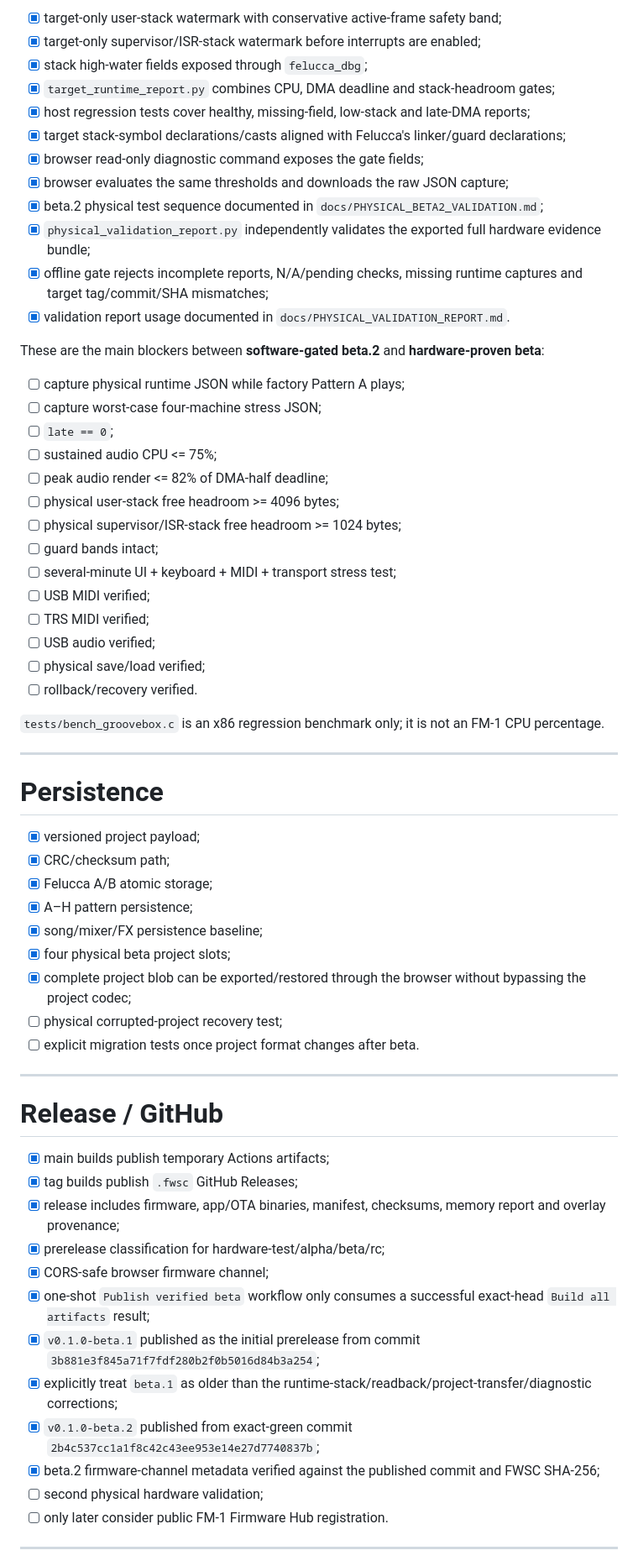
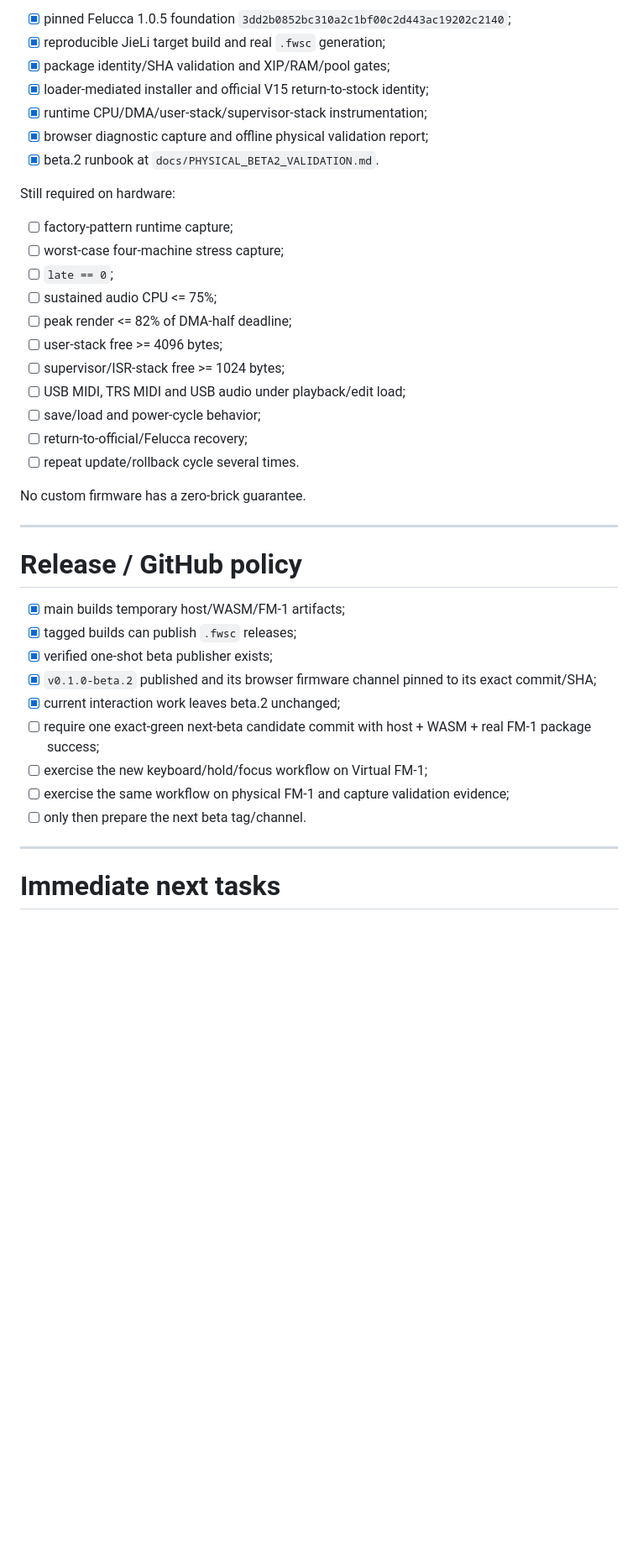
Before and after one commit to AlexanderSeel/TheReFmB1rth, a Markdown page: plan.md, the part around one of its changes. Shown at 84% size. GitHub-like rendering; blank space fills up the shorter version.

Commit message:
refresh plan for keyboard-first next beta work

```diff
--- a/plan.md
+++ b/plan.md
@@ -236,66 +227,43 @@ Software-side instrumentation/tooling:
 
-- [x] target-only user-stack watermark with conservative active-frame safety band;
-- [x] target-only supervisor/ISR-stack watermark before interrupts are enabled;
-- [x] stack high-water fields exposed through `felucca_dbg`;
-- [x] `target_runtime_report.py` combines CPU, DMA deadline and stack-headroom gates;
-- [x] host regression tests cover healthy, missing-field, low-stack and late-DMA reports;
-- [x] target stack-symbol declarations/casts aligned with Felucca's linker/guard declarations;
-- [x] browser read-only diagnostic command exposes the gate fields;
-- [x] browser evaluates the same thresholds and downloads the raw JSON capture;
-- [x] beta.2 physical test sequence documented in `docs/PHYSICAL_BETA2_VALIDATION.md`;
-- [x] `physical_validation_report.py` independently validates the exported full hardware evidence bundle;
-- [x] offline gate rejects incomplete reports, N/A/pending checks, missing runtime captures and target tag/commit/SHA mismatches;
-- [x] validation report usage documented in `docs/PHYSICAL_VALIDATION_REPORT.md`.
+- [x] pinned Felucca 1.0.5 foundation `3dd2b0852bc310a2c1bf00c2d443ac19202c2140`;
+- [x] reproducible JieLi target build and real `.fwsc` generation;
+- [x] package identity/SHA validation and XIP/RAM/pool gates;
+- [x] loader-mediated installer and official V15 return-to-stock identity;
+- [x] runtime CPU/DMA/user-stack/supervisor-stack instrumentation;
+- [x] browser diagnostic capture and offline physical validation report;
+- [x] beta.2 runbook at `docs/PHYSICAL_BETA2_VALIDATION.md`.
 
-These are the main blockers between **software-gated beta.2** and **hardware-proven beta**:
+Still required on hardware:
 
-- [ ] capture physical runtime JSON while factory Pattern A plays;
-- [ ] capture worst-case four-machine stress JSON;
+- [ ] factory-pattern runtime capture;
+- [ ] worst-case four-machine stress capture;
 - [ ] `late == 0`;
 - [ ] sustained audio CPU <= 75%;
-- [ ] peak audio render <= 82% of DMA-half deadline;
-- [ ] physical user-stack free headroom >= 4096 bytes;
-- [ ] physical supervisor/ISR-stack free headroom >= 1024 bytes;
-- [ ] guard bands intact;
-- [ ] several-minute UI + keyboard + MIDI + transport stress test;
-- [ ] USB MIDI verified;
-- [ ] TRS MIDI verified;
-- [ ] USB audio verified;
-- [ ] physical save/load verified;
-- [ ] rollback/recovery verified.
+- [ ] peak render <= 82% of DMA-half deadline;
+- [ ] user-stack free >= 4096 bytes;
+- [ ] supervisor/ISR-stack free >= 1024 bytes;
+- [ ] USB MIDI, TRS MIDI and USB audio under playback/edit load;
+- [ ] save/load and power-cycle behavior;
+- [ ] return-to-official/Felucca recovery;
+- [ ] repeat update/rollback cycle several times.
 
-`tests/bench_groovebox.c` is an x86 regression benchmark only; it is not an FM-1 CPU percentage.
+No custom firmware has a zero-brick guarantee.
 
 ---
 
-# Persistence
+# Release / GitHub policy
 
-- [x] versioned project payload;
-- [x] CRC/checksum path;
-- [x] Felucca A/B atomic storage;
-- [x] A–H pattern persistence;
-- [x] song/mixer/FX persistence baseline;
-- [x] four physical beta project slots;
-- [x] complete project blob can be exported/restored through the browser without bypassing the project codec;
-- [ ] physical corrupted-project recovery test;
-- [ ] explicit migration tests once project format changes after beta.
+- [x] main builds temporary host/WASM/FM-1 artifacts;
+- [x] tagged builds can publish `.fwsc` releases;
+- [x] verified one-shot beta publisher exists;
+- [x] `v0.1.0-beta.2` published and its browser firmware channel pinned to its exact commit/SHA;
+- [x] current interaction work leaves beta.2 unchanged;
+- [ ] require one exact-green next-beta candidate commit with host + WASM + real FM-1 package success;
+- [ ] exercise the new keyboard/hold/focus workflow on Virtual FM-1;
+- [ ] exercise the same workflow on physical FM-1 and capture validation evidence;
+- [ ] only then prepare the next beta tag/channel.
 
 ---
 
-# Release / GitHub
+# Immediate next tasks
 
-- [x] main builds publish temporary Actions artifacts;
-- [x] tag builds publish `.fwsc` GitHub Releases;
-- [x] release includes firmware, app/OTA binaries, manifest, checksums, memory report and overlay provenance;
-- [x] prerelease classification for hardware-test/alpha/beta/rc;
-- [x] CORS-safe browser firmware channel;
-- [x] one-shot `Publish verified beta` workflow only consumes a successful exact-head `Build all artifacts` result;
-- [x] `v0.1.0-beta.1` published as the initial prerelease from commit `3b881e3f845a71f7fdf280b2f0b5016d84b3a254`;
-- [x] explicitly treat `beta.1` as older than the runtime-stack/readback/project-transfer/diagnostic corrections;
-- [x] `v0.1.0-beta.2` published from exact-green commit `2b4c537cc1a1f8c42c43ee953e14e27d7740837b`;
-- [x] beta.2 firmware-channel metadata verified against the published commit and FWSC SHA-256;
-- [ ] second physical hardware validation;
-- [ ] only later consider public FM-1 Firmware Hub registration.
-
----
-
```
Also changed, not shown: other parts of plan.md (+154 -176 lines).
